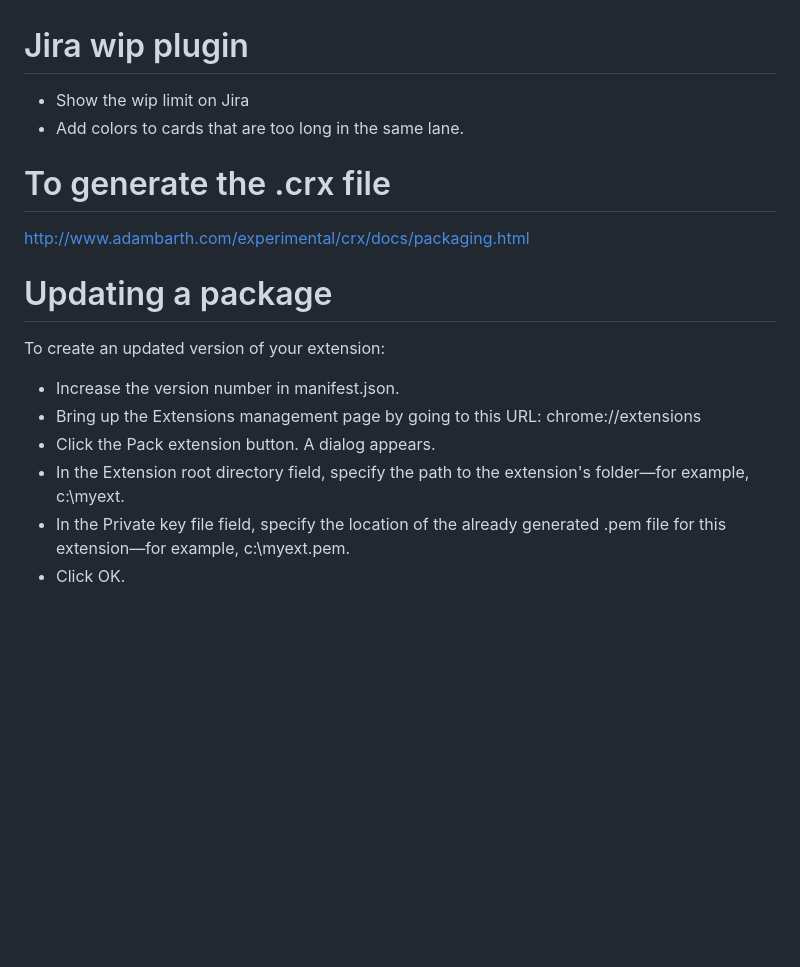
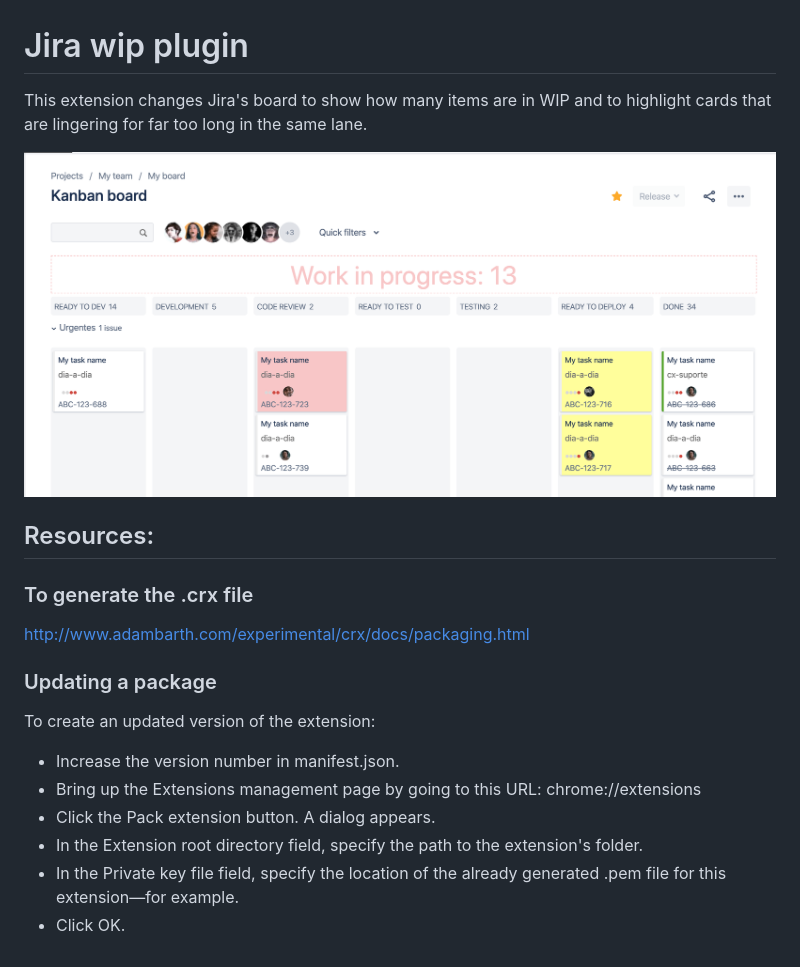
Before and after one commit to arturcp/jira-wip-plugin, a Markdown page: README.md, the part around the change. GitHub-like rendering; pictures changed too: images/screen.png (added); blank space fills up the shorter version.

Commit message:
Improve README

```diff
--- a/README.md
+++ b/README.md
@@ -1,19 +1,22 @@
 # Jira wip plugin
 
-* Show the wip limit on Jira
-* Add colors to cards that are too long in the same lane.
+This extension changes Jira's board to show how many items are in WIP and to
+highlight cards that are lingering for far too long in the same lane.
 
+![Example](images/screen.png)
 
-# To generate the .crx file
+## Resources:
+
+### To generate the .crx file
 http://www.adambarth.com/experimental/crx/docs/packaging.html
 
-# Updating a package
+### Updating a package
 
-To create an updated version of your extension:
+To create an updated version of the extension:
 
 * Increase the version number in manifest.json.
 * Bring up the Extensions management page by going to this URL: chrome://extensions
 * Click the Pack extension button. A dialog appears.
-* In the Extension root directory field, specify the path to the extension's folder—for example, c:\myext.
-* In the Private key file field, specify the location of the already generated .pem file for this extension—for example, c:\myext.pem.
+* In the Extension root directory field, specify the path to the extension's folder.
+* In the Private key file field, specify the location of the already generated .pem file for this extension—for example.
 * Click OK.
```
